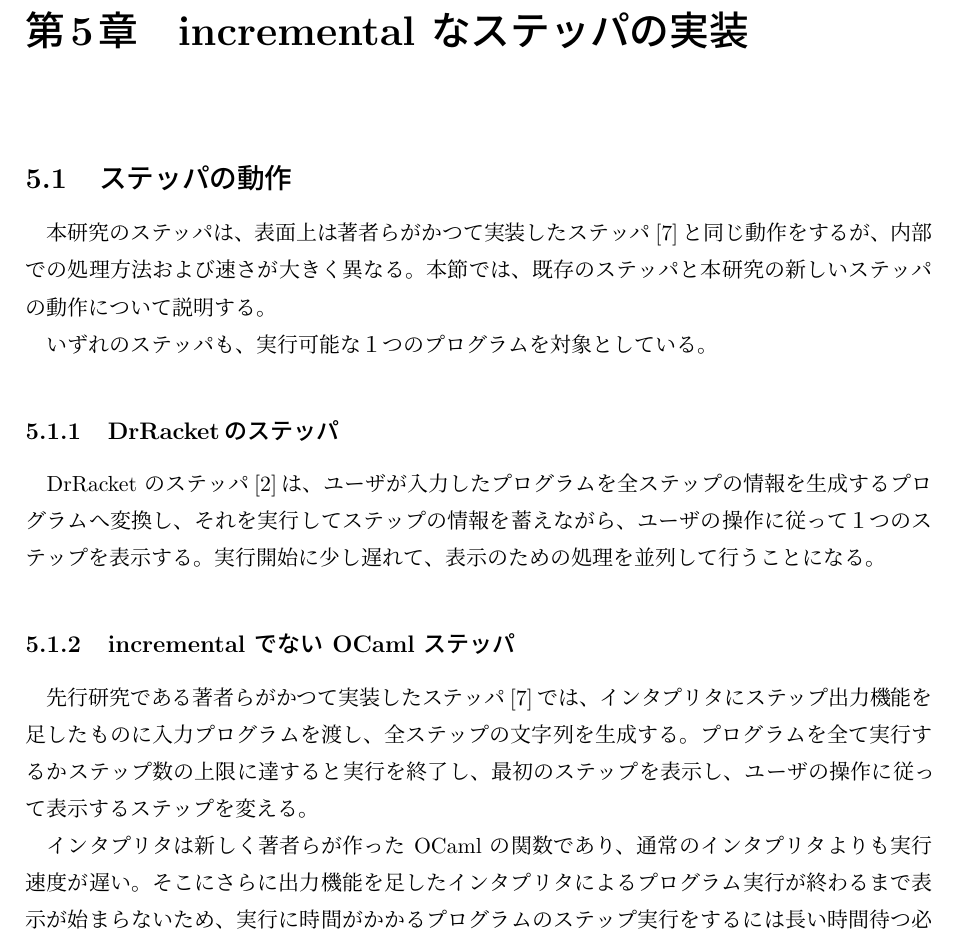
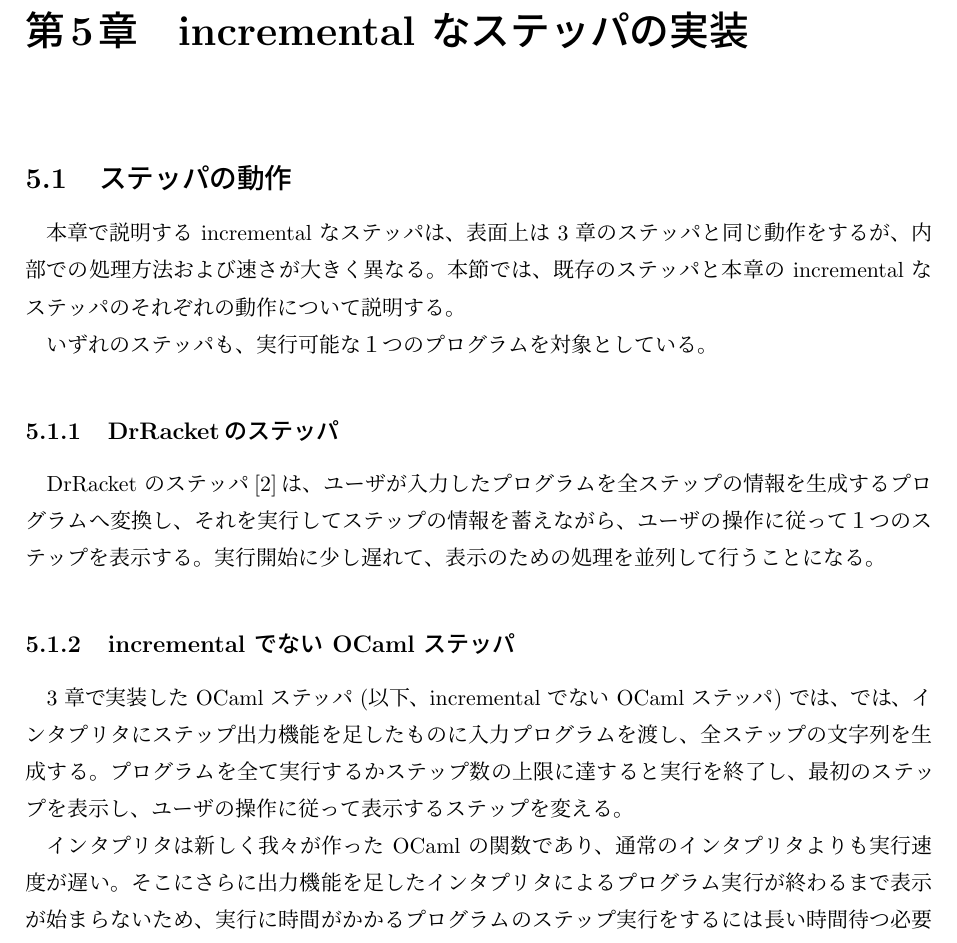
Before and after one commit to furukaw/all_steppers, a LaTeX document (p.tex, which reads 5/spec.tex): part of page 44 of 72, cut so that both start at the same text. Compiled offline with pLaTeX and dvipdfmx.

Commit message:
5.1 節の修正

```diff
--- a/5/spec.tex
+++ b/5/spec.tex
@@ -1,6 +1,8 @@
 \section{ステッパの動作}
 
-本研究のステッパは、表面上は著者らがかつて実装したステッパ\cite{FCA19}と同じ動作をするが、内部での処理方法および速さが大きく異なる。本節では、既存のステッパと本研究の新しいステッパの動作について説明する。
+本章で説明する incremental なステッパは、表面上は \ref{chapter:try-with} 章のステッパと同じ動作をするが、
+内部での処理方法および速さが大きく異なる。
+本節では、既存のステッパと本章の incremental なステッパのそれぞれの動作について説明する。
 
 いずれのステッパも、実行可能な１つのプログラムを対象としている。
 
@@ -10,9 +12,15 @@ DrRacket のステッパ\cite{clements01}は、ユーザが入力したプログ
 
 \subsection{incremental でない OCaml ステッパ}
 \label{ステッパの動作-incrementalでないOCamlステッパ}
-先行研究である著者らがかつて実装したステッパ\cite{FCA19}では、インタプリタにステップ出力機能を足したものに入力プログラムを渡し、全ステップの文字列を生成する。プログラムを全て実行するかステップ数の上限に達すると実行を終了し、最初のステップを表示し、ユーザの操作に従って表示するステップを変える。
 
-インタプリタは新しく著者らが作った OCaml の関数であり、通常のインタプリタよりも実行速度が遅い。そこにさらに出力機能を足したインタプリタによるプログラム実行が終わるまで表示が始まらないため、実行に時間がかかるプログラムのステップ実行をするには長い時間待つ必要がある。
+\ref{chapter:try-with} 章で実装した OCaml ステッパ (以下、incremental でない OCaml ステッパ) では、
+では、インタプリタにステップ出力機能を足したものに入力プログラムを渡し、
+全ステップの文字列を生成する。
+プログラムを全て実行するかステップ数の上限に達すると実行を終了し、
+最初のステップを表示し、
+ユーザの操作に従って表示するステップを変える。
+
+インタプリタは新しく我々が作った OCaml の関数であり、通常のインタプリタよりも実行速度が遅い。そこにさらに出力機能を足したインタプリタによるプログラム実行が終わるまで表示が始まらないため、実行に時間がかかるプログラムのステップ実行をするには長い時間待つ必要がある。
 
 \subsection{提案するステッパ}
 \label{ステッパの動作-提案するステッパ}
```
Also changed, not shown: p.pdf, 5/spec.tex (2 more changed lines), 3 other files.
